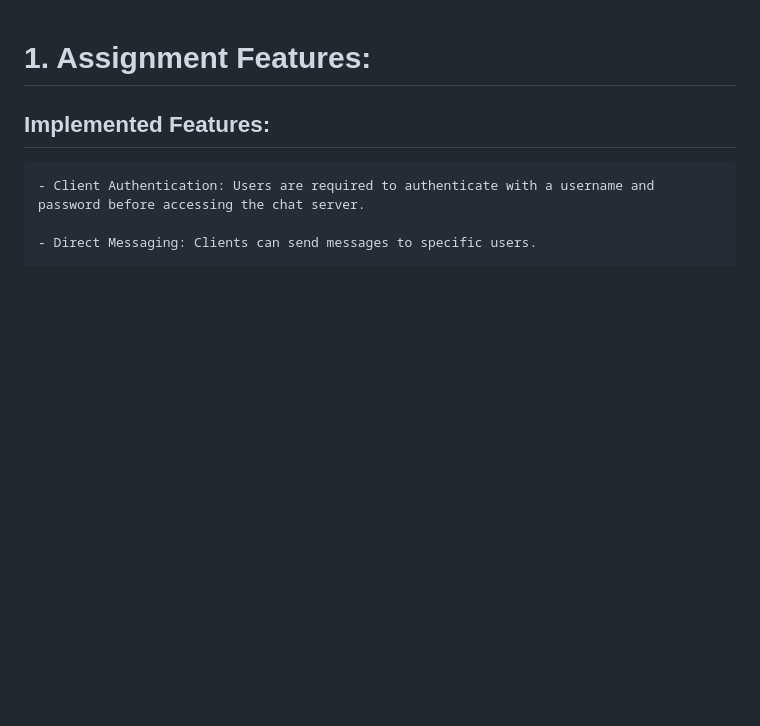
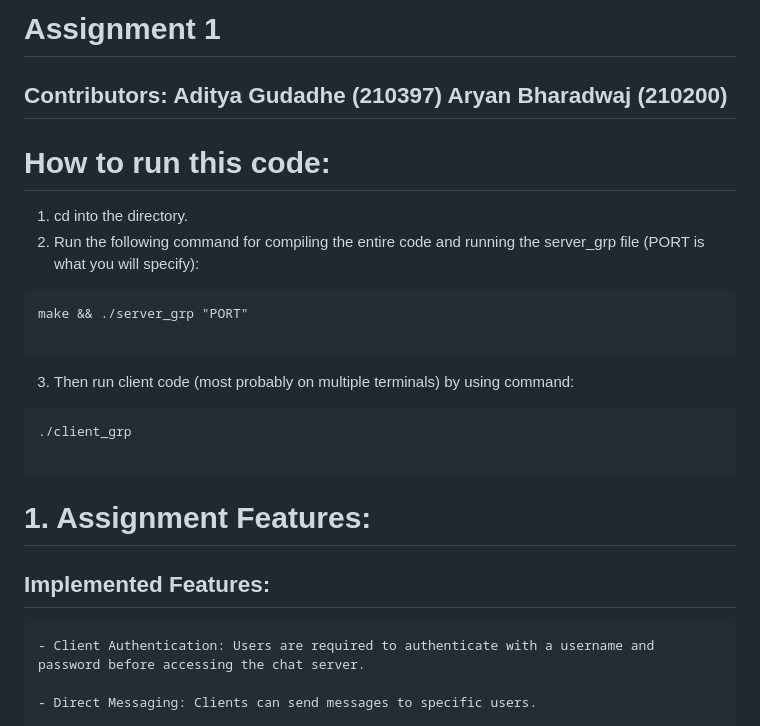
Before and after one commit to AdityaGudadhe/CS425, a Markdown page: A1/README.md, the part around the change. Drawn GitHub-style; blank space fills up the shorter version.

Commit message:
updated readme again

````diff
--- a/A1/README.md
+++ b/A1/README.md
@@ -1,3 +1,23 @@
+# Assignment 1
+
+## Contributors: Aditya Gudadhe (210397)  Aryan Bharadwaj (210200)
+
+# How to run this code:
+1. cd into the directory.
+2. Run the following command for compiling the entire code and running the server_grp file (PORT is what you will specify):
+
+```
+make && ./server_grp "PORT"
+
+```
+3. Then run client code (most probably on multiple terminals) by using command:
+
+```
+./client_grp
+
+```
+
+
 # 1. Assignment Features:
 
 ## Implemented Features:
````
